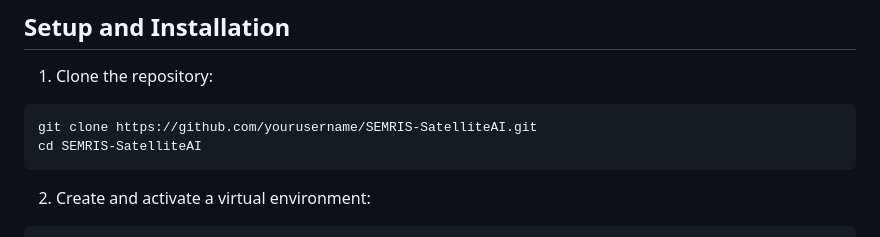
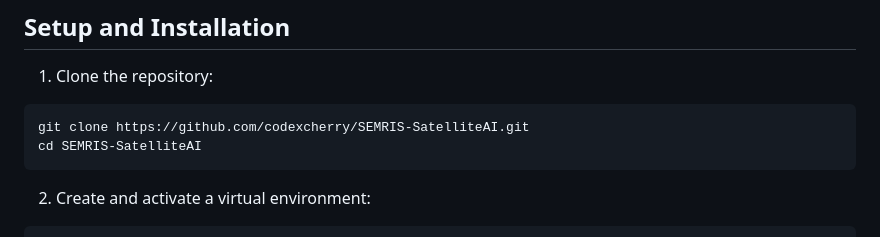
Before and after one commit to codexcherry/SEMRIS-SatelliteAI, a Markdown page: README.md, the part around the change. Rendered like a GitHub page.

````diff
--- a/README.md
+++ b/README.md
@@ -66,7 +66,7 @@ SEMRIS-SatelliteAI/
 
 1. Clone the repository:
 ```bash
-git clone https://github.com/yourusername/SEMRIS-SatelliteAI.git
+git clone https://github.com/codexcherry/SEMRIS-SatelliteAI.git
 cd SEMRIS-SatelliteAI
 ```
 
````
